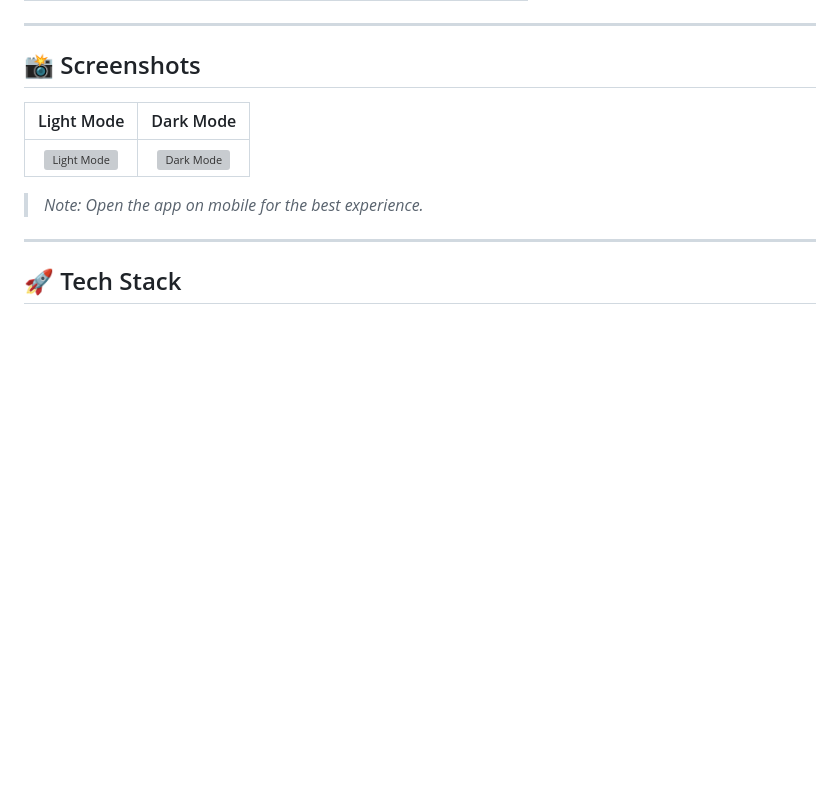
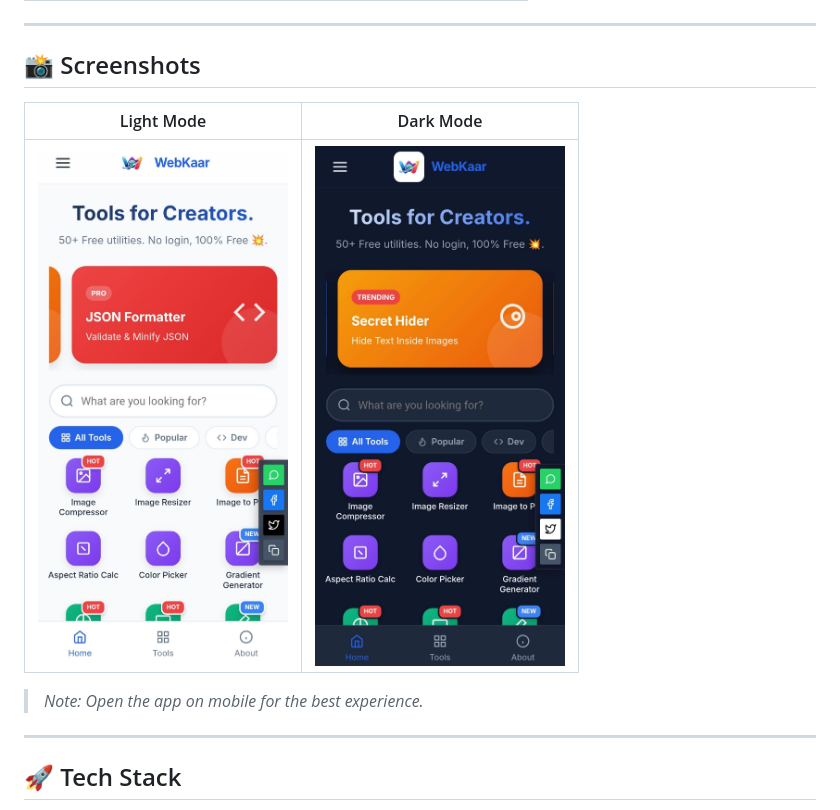
Before and after one commit to ayushofficial2050-beep/webkaar, a Markdown page: readme.md, the part around the change. Drawn GitHub-style; pictures changed too: images/screenshot1.jpg (added), images/screenshot2.jpg (added); blank space fills up the shorter version; grey boxes are pictures that could not be loaded.

```diff
--- a/readme.md
+++ b/readme.md
@@ -51,7 +51,7 @@ We currently host **20+ Professional Tools** across various categories:
 
 | Light Mode | Dark Mode |
 |:---:|:---:|
-| <img src="images/screenshot-light.png" alt="Light Mode" width="250"> | <img src="images/screenshot-dark.png" alt="Dark Mode" width="250"> |
+| <img src="images/screenshot1.jpg" alt="Light Mode" width="250"> | <img src="images/screenshot2.jpg" alt="Dark Mode" width="250"> |
 
 > *Note: Open the app on mobile for the best experience.*
 
```
Also changed, not shown: 9 other files.
